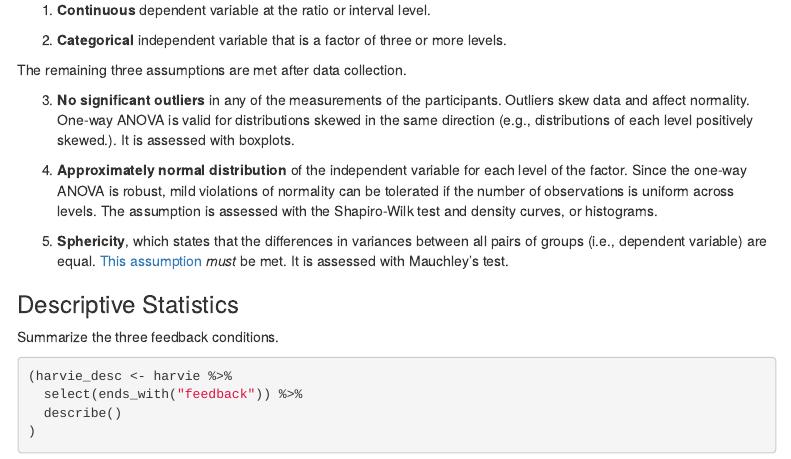
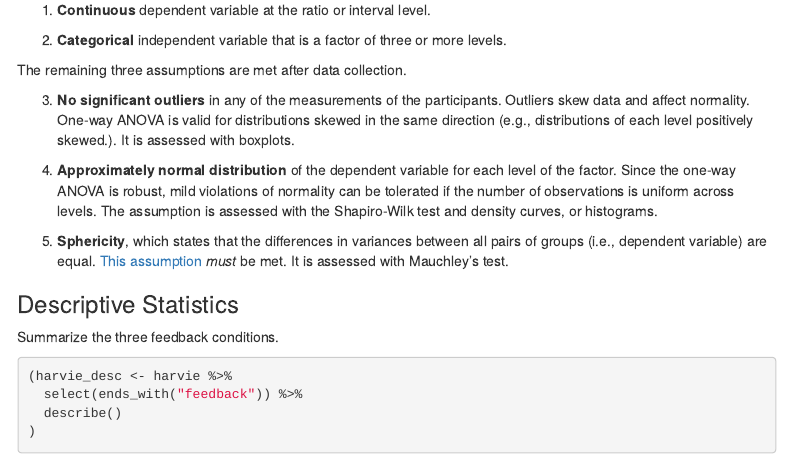
Before and after one commit to corycaaz/osl-harvie-et-al-2015, an R Markdown document (doc/osl-harvie-et-al-2015.Rmd): the page in a window 1100 px wide, from 3020 px down. Rendered offline with R 4.5, knitr and Pandoc, with nearby package versions; menus at the side of the page are left out.

Commit message:
Typo in understanding section

```diff
--- a/doc/osl-harvie-et-al-2015.Rmd
+++ b/doc/osl-harvie-et-al-2015.Rmd
@@ -117,7 +117,7 @@ The remaining three assumptions are met after data collection.
 
 3. **No significant outliers** in any of the measurements of the participants. Outliers skew data and affect normality. One-way ANOVA is valid for distributions skewed in the same direction (e.g., distributions of each level positively skewed.). It is assessed with boxplots.
 
-4. **Approximately normal distribution** of the independent variable for each level of the factor. Since the one-way ANOVA is robust, mild violations of normality can be tolerated if the number of observations is uniform across levels. The assumption is assessed with the Shapiro-Wilk test and density curves, or histograms.
+4. **Approximately normal distribution** of the dependent variable for each level of the factor. Since the one-way ANOVA is robust, mild violations of normality can be tolerated if the number of observations is uniform across levels. The assumption is assessed with the Shapiro-Wilk test and density curves, or histograms.
 
 5. **Sphericity**, which states that the differences in variances between all pairs of groups (i.e., dependent variable) are equal. [This assumption](https://biostats.w.uib.no/test-for-sphericity-mauchly-test/) *must* be met. It is assessed with Mauchley's test.
 
```
Also changed, not shown: README.md.
